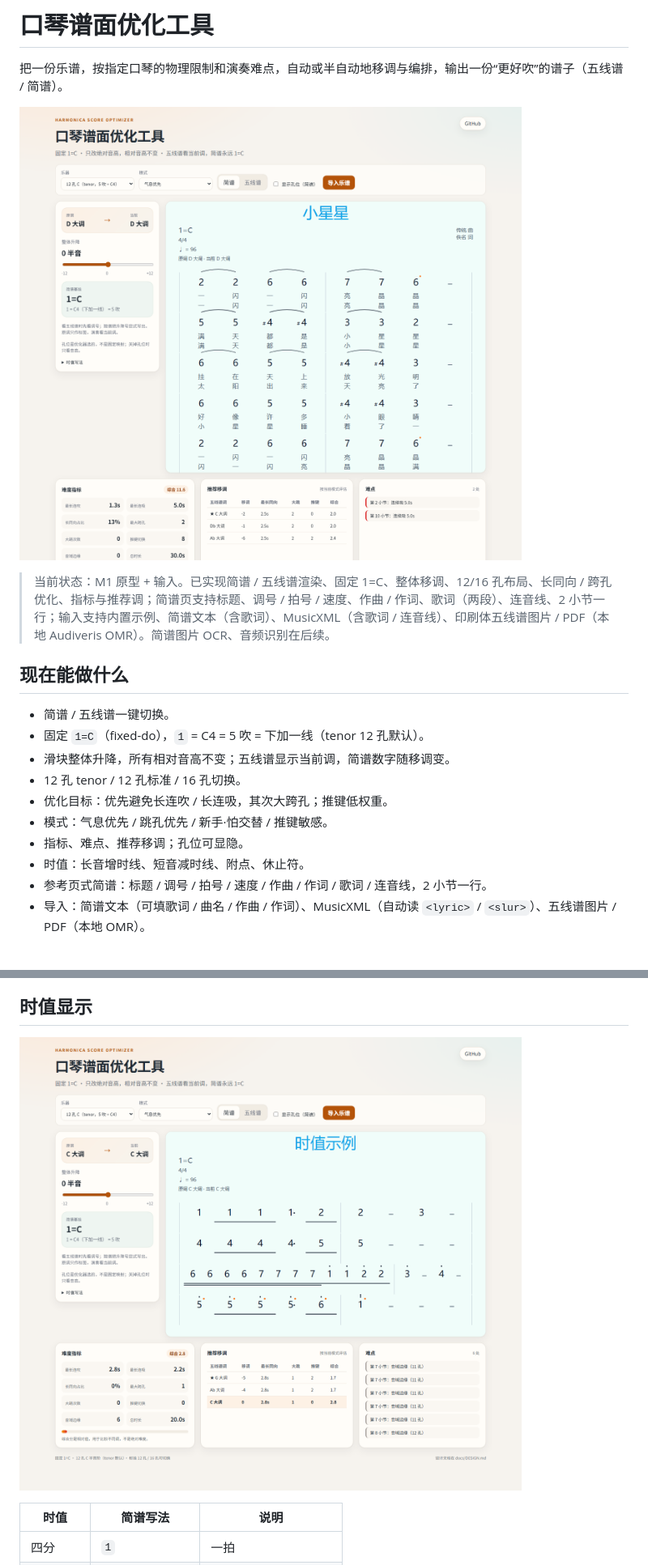
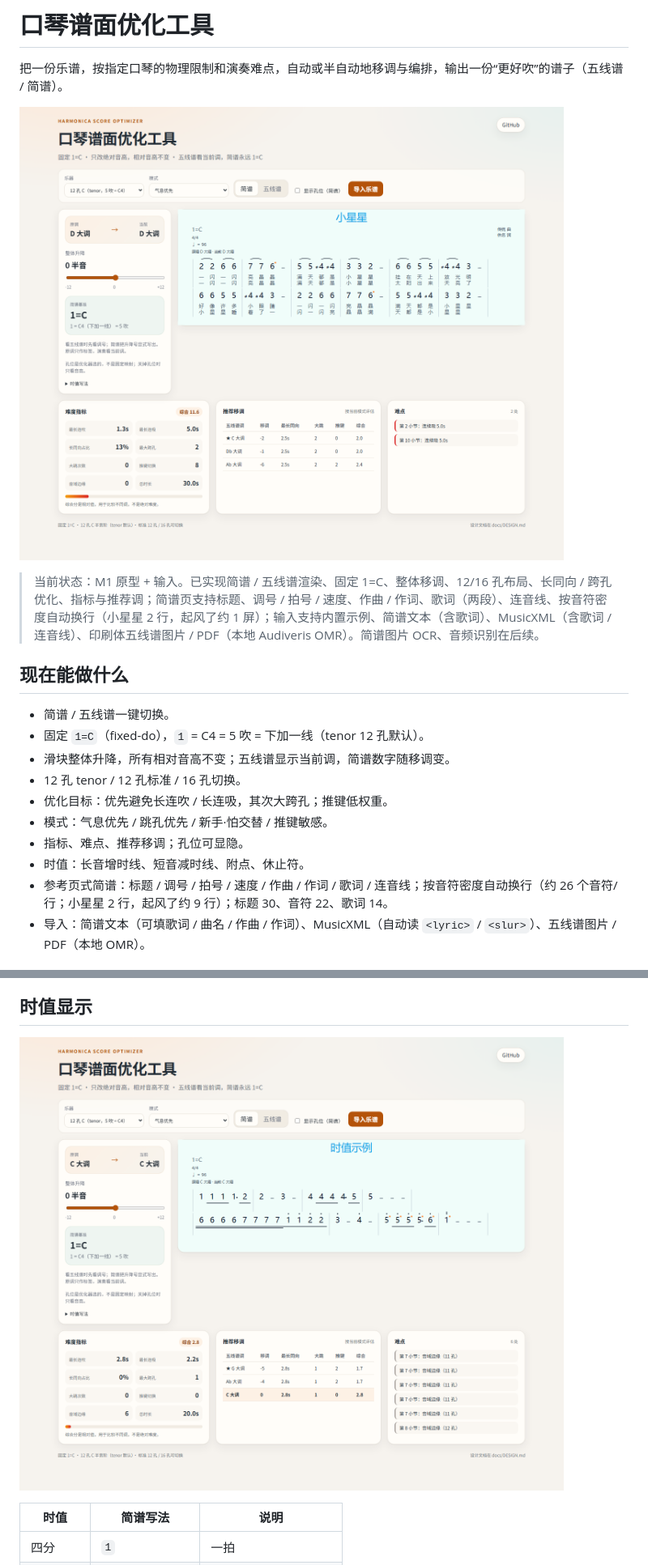
Before and after one commit to Rubuceae/harmonica, a Markdown page: README.md, 2 parts joined by grey strips. Shown at 81% size. GitHub-like rendering; pictures changed too: docs/duration.png, docs/screenshot.png.

```diff
--- a/README.md
+++ b/README.md
@@ -4,7 +4,7 @@
 
 ![界面截图](docs/screenshot.png)
 
-> 当前状态：M1 原型 + 输入。已实现简谱 / 五线谱渲染、固定 1=C、整体移调、12/16 孔布局、长同向 / 跨孔优化、指标与推荐调；简谱页支持标题、调号 / 拍号 / 速度、作曲 / 作词、歌词（两段）、连音线、2 小节一行；输入支持内置示例、简谱文本（含歌词）、MusicXML（含歌词 / 连音线）、印刷体五线谱图片 / PDF（本地 Audiveris OMR）。简谱图片 OCR、音频识别在后续。
+> 当前状态：M1 原型 + 输入。已实现简谱 / 五线谱渲染、固定 1=C、整体移调、12/16 孔布局、长同向 / 跨孔优化、指标与推荐调；简谱页支持标题、调号 / 拍号 / 速度、作曲 / 作词、歌词（两段）、连音线、按音符密度自动换行（小星星 2 行，起风了约 1 屏）；输入支持内置示例、简谱文本（含歌词）、MusicXML（含歌词 / 连音线）、印刷体五线谱图片 / PDF（本地 Audiveris OMR）。简谱图片 OCR、音频识别在后续。
 
 ## 现在能做什么
 
@@ -16,7 +16,7 @@
 - 模式：气息优先 / 跳孔优先 / 新手·怕交替 / 推键敏感。
 - 指标、难点、推荐移调；孔位可显隐。
 - 时值：长音增时线、短音减时线、附点、休止符。
-- 参考页式简谱：标题 / 调号 / 拍号 / 速度 / 作曲 / 作词 / 歌词 / 连音线，2 小节一行。
+- 参考页式简谱：标题 / 调号 / 拍号 / 速度 / 作曲 / 作词 / 歌词 / 连音线；按音符密度自动换行（约 26 个音符/行；小星星 2 行，起风了约 9 行）；标题 30、音符 22、歌词 14。
 - 导入：简谱文本（可填歌词 / 曲名 / 作曲 / 作词）、MusicXML（自动读 `<lyric>` / `<slur>`）、五线谱图片 / PDF（本地 OMR）。
 
 ## 导入
```
Also changed, not shown: docs/DESIGN.md (+3 -3 lines), 2 other files.
